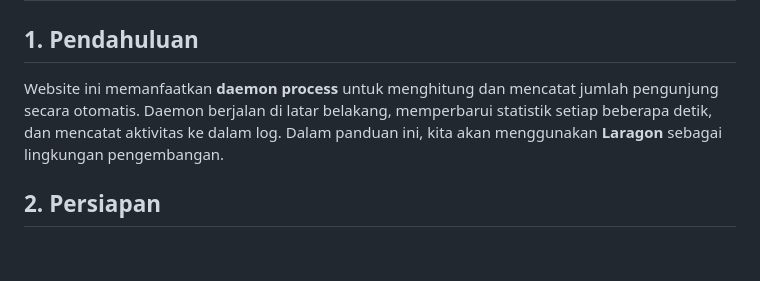
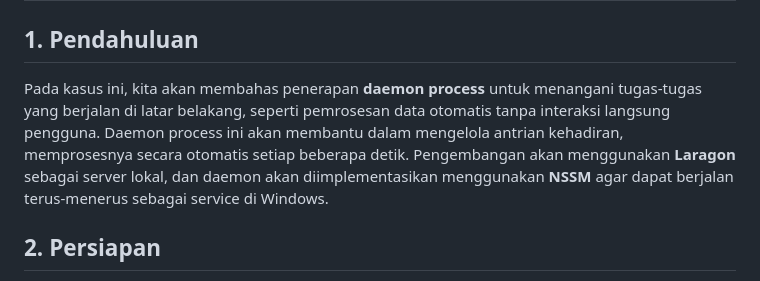
Before and after one commit to prasdionaditya/ilkom-23-os-kelompok-8, a Markdown page: daemon/F1G123027-Muhammad-Rafli-Arifin.md, the part around the change. GitHub-like rendering; blank space fills up the shorter version.

```diff
--- a/daemon/F1G123027-Muhammad-Rafli-Arifin.md
+++ b/daemon/F1G123027-Muhammad-Rafli-Arifin.md
@@ -1,7 +1,7 @@
 # Proses Menjalankan Website Daftar Hadir dengan Daemon Process menggunakan Laragon
 
 ## 1. Pendahuluan
-Website ini memanfaatkan **daemon process** untuk menghitung dan mencatat jumlah pengunjung secara otomatis. Daemon berjalan di latar belakang, memperbarui statistik setiap beberapa detik, dan mencatat aktivitas ke dalam log. Dalam panduan ini, kita akan menggunakan **Laragon** sebagai lingkungan pengembangan.
+Pada kasus ini, kita akan membahas penerapan **daemon process** untuk menangani tugas-tugas yang berjalan di latar belakang, seperti pemrosesan data otomatis tanpa interaksi langsung pengguna. Daemon process ini akan membantu dalam mengelola antrian kehadiran, memprosesnya secara otomatis setiap beberapa detik. Pengembangan akan menggunakan **Laragon** sebagai server lokal, dan daemon akan diimplementasikan menggunakan **NSSM** agar dapat berjalan terus-menerus sebagai service di Windows.
 
 ## 2. Persiapan
 Sebelum memulai, pastikan Anda telah menginstal dan mengkonfigurasi lingkungan pengembangan seperti **Laragon**. Pastikan juga semua file yang diperlukan telah siap.
```
